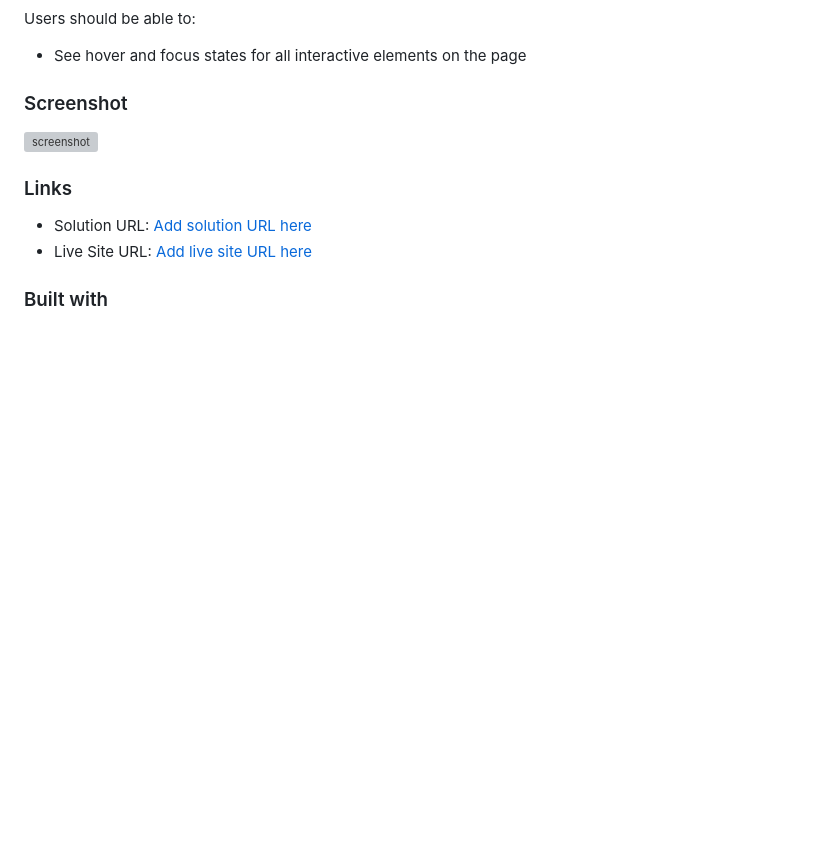
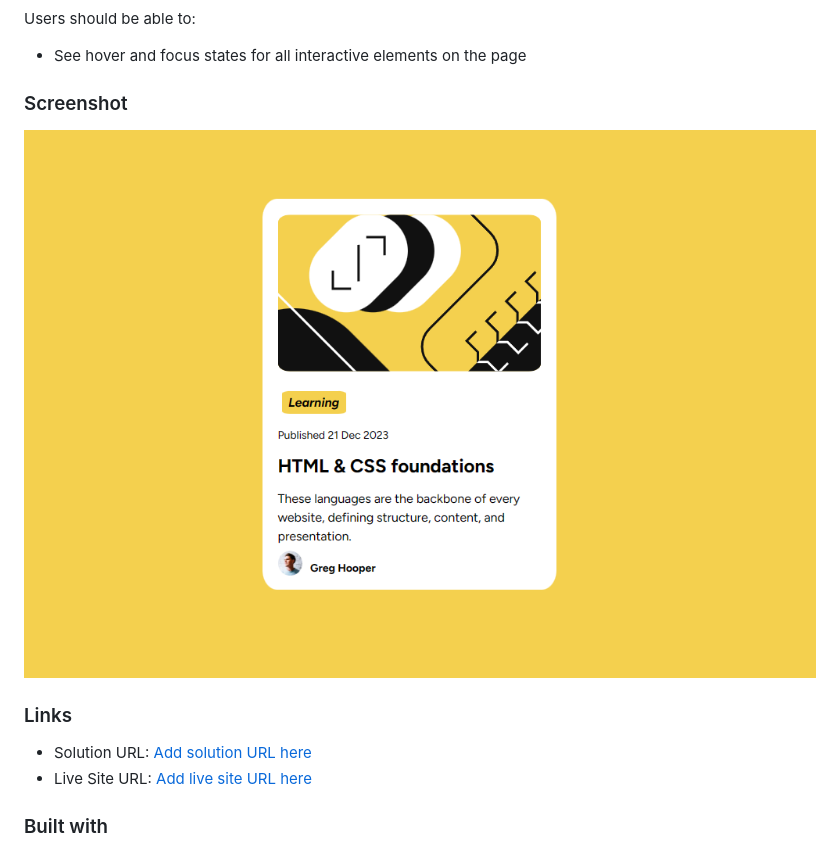
Before and after one commit to MsftKing/blog-preview-card-main, a Markdown page: README-template.md, the part around the change printed below. Drawn GitHub-style; pictures changed too: assets/screenshot.PNG (added); blank space fills up the shorter version; grey boxes are pictures that could not be loaded.

```diff
--- a/README-template.md
+++ b/README-template.md
@@ -21,7 +21,7 @@ Users should be able to:
 
 ### Screenshot
 
-![screenshot](./screenshot.jpg)
+![screenshot](./assets/screenshot.PNG)
 
 ### Links
 
```
Also changed, not shown: other parts of README-template.md (+1 -1 lines).
